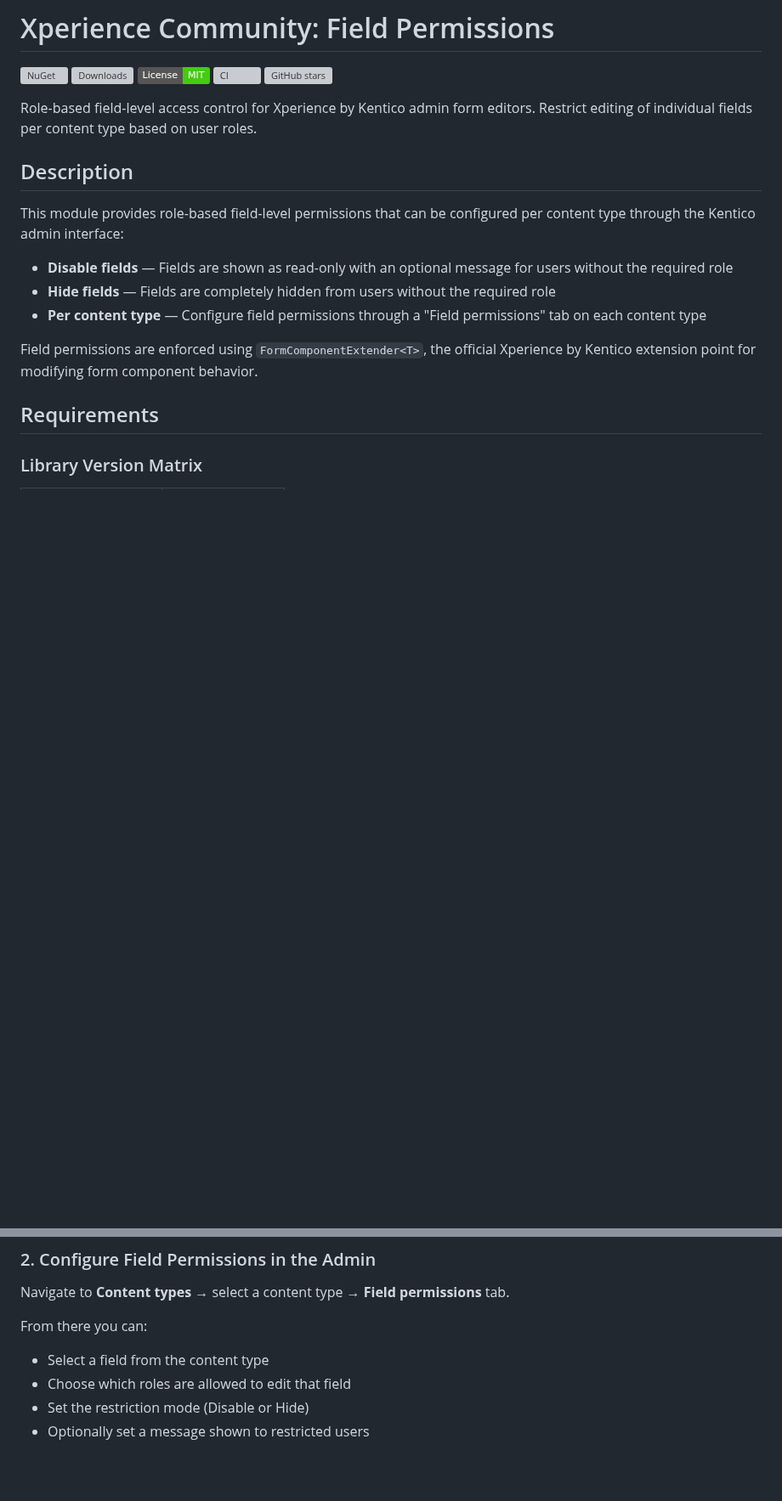
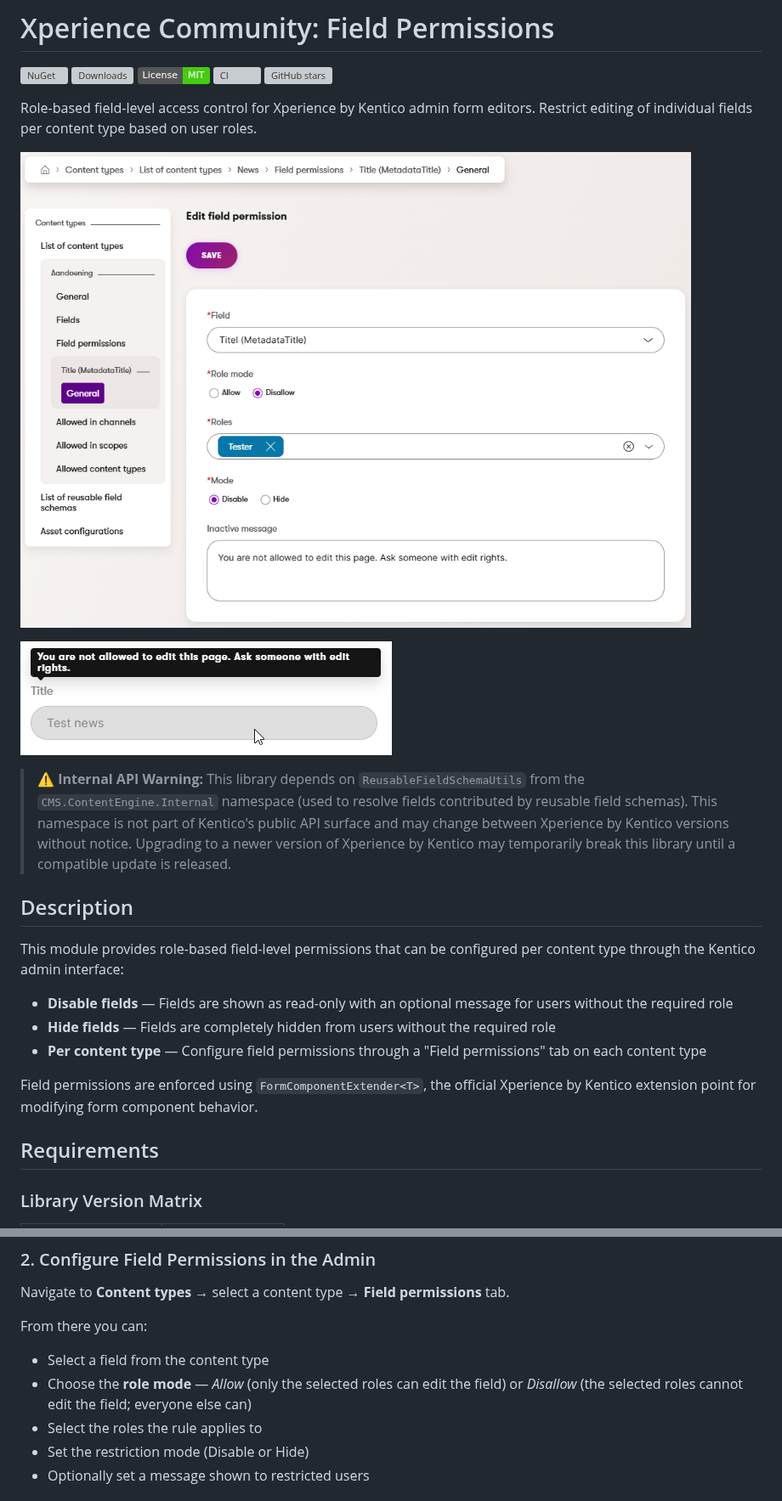
Before and after one commit to roeldeb/XperienceCommunity-FieldPermissions, a Markdown page: README.md, 2 parts joined by grey strips. Shown at 85% size. Rendered like a GitHub page; pictures changed too: images/field-permissions-demo-2.png (added), images/field-permissions-demo.png (added); badges without logos; blank space fills up the shorter version; grey boxes are pictures that could not be loaded.

```diff
--- a/README.md
+++ b/README.md
@@ -7,6 +7,12 @@
 [![GitHub stars](https://img.shields.io/github/stars/roeldeb/xperiencecommunity-fieldpermissions?style=flat&label=stars&logo=github)](https://github.com/roeldeb/xperiencecommunity-fieldpermissions/stargazers)
 
 Role-based field-level access control for Xperience by Kentico admin form editors. Restrict editing of individual fields per content type based on user roles.
+
+![Field Permissions Demo](https://raw.githubusercontent.com/roeldeb/xperiencecommunity-fieldpermissions/main/images/field-permissions-demo.png)
+
+![Field Permissions Demo](https://raw.githubusercontent.com/roeldeb/xperiencecommunity-fieldpermissions/main/images/field-permissions-demo-2.png)
+
+> **⚠️ Internal API Warning:** This library depends on `ReusableFieldSchemaUtils` from the `CMS.ContentEngine.Internal` namespace (used to resolve fields contributed by reusable field schemas). This namespace is not part of Kentico's public API surface and may change between Xperience by Kentico versions without notice. Upgrading to a newer version of Xperience by Kentico may temporarily break this library until a compatible update is released.
 
 ## Description
 
@@ -55,7 +61,8 @@ Navigate to **Content types** → select a content type → **Field permissions*
 
 From there you can:
 - Select a field from the content type
-- Choose which roles are allowed to edit that field
+- Choose the **role mode** — *Allow* (only the selected roles can edit the field) or *Disallow* (the selected roles cannot edit the field; everyone else can)
+- Select the roles the rule applies to
 - Set the restriction mode (Disable or Hide)
 - Optionally set a message shown to restricted users
 
```
Also changed, not shown: docs/Usage-Guide.md (+12 -5 lines).
